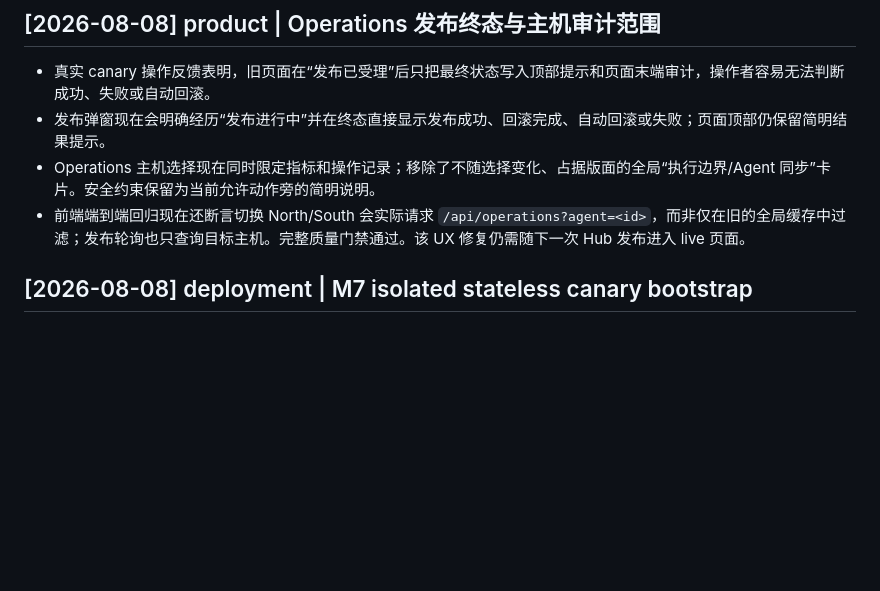
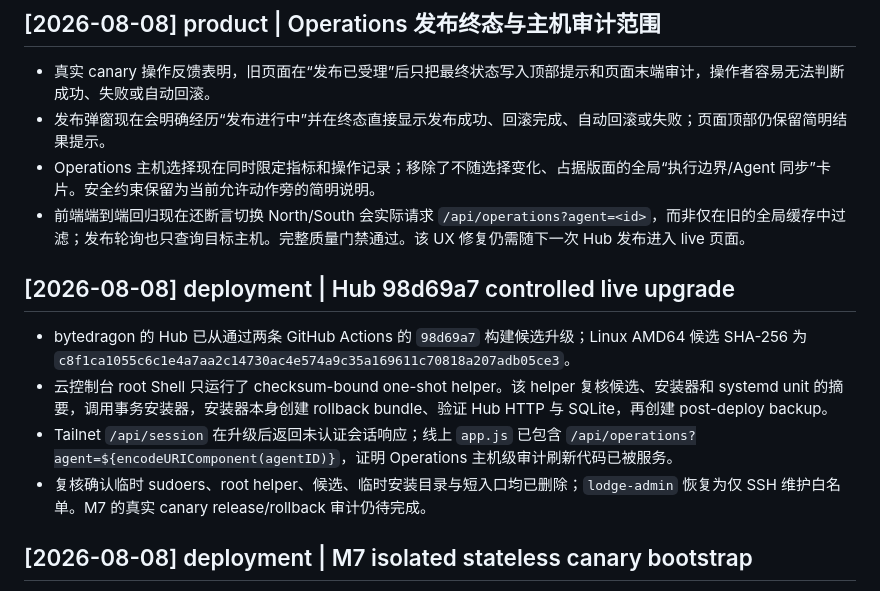
Before and after one commit to toolazytoname/lodge, a Markdown page: wiki/log.md, the part around the change. Drawn GitHub-style; blank space fills up the shorter version.

Commit message:
docs: record controlled Hub upgrade

```diff
--- a/wiki/log.md
+++ b/wiki/log.md
@@ -6,6 +6,13 @@
 - 发布弹窗现在会明确经历“发布进行中”并在终态直接显示发布成功、回滚完成、自动回滚或失败；页面顶部仍保留简明结果提示。
 - Operations 主机选择现在同时限定指标和操作记录；移除了不随选择变化、占据版面的全局“执行边界/Agent 同步”卡片。安全约束保留为当前允许动作旁的简明说明。
 - 前端端到端回归现在还断言切换 North/South 会实际请求 `/api/operations?agent=<id>`，而非仅在旧的全局缓存中过滤；发布轮询也只查询目标主机。完整质量门禁通过。该 UX 修复仍需随下一次 Hub 发布进入 live 页面。
+
+## [2026-08-08] deployment | Hub 98d69a7 controlled live upgrade
+
+- bytedragon 的 Hub 已从通过两条 GitHub Actions 的 `98d69a7` 构建候选升级；Linux AMD64 候选 SHA-256 为 `c8f1ca1055c6c1e4a7aa2c14730ac4e574a9c35a169611c70818a207adb05ce3`。
+- 云控制台 root Shell 只运行了 checksum-bound one-shot helper。该 helper 复核候选、安装器和 systemd unit 的摘要，调用事务安装器，安装器本身创建 rollback bundle、验证 Hub HTTP 与 SQLite，再创建 post-deploy backup。
+- Tailnet `/api/session` 在升级后返回未认证会话响应；线上 `app.js` 已包含 `/api/operations?agent=${encodeURIComponent(agentID)}`，证明 Operations 主机级审计刷新代码已被服务。
+- 复核确认临时 sudoers、root helper、候选、临时安装目录与短入口均已删除；`lodge-admin` 恢复为仅 SSH 维护白名单。M7 的真实 canary release/rollback 审计仍待完成。
 
 ## [2026-08-08] deployment | M7 isolated stateless canary bootstrap
 
```
